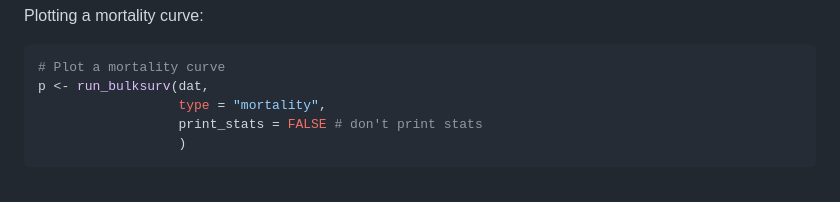
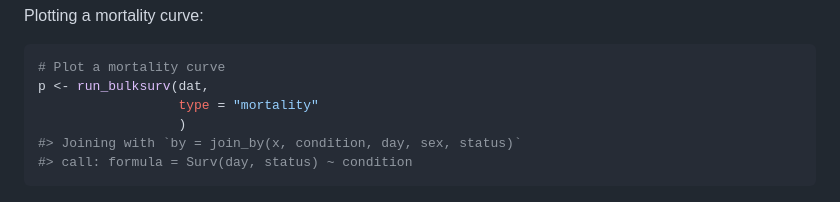
Before and after one commit to qhuitan/ggbulksurv, a Markdown page: README.md, the part around the change printed below. Drawn GitHub-style.

````diff
--- a/README.md
+++ b/README.md
@@ -177,9 +182,10 @@ Plotting a mortality curve:
 ``` r
 # Plot a mortality curve
 p <- run_bulksurv(dat,
-                  type = "mortality",
-                  print_stats = FALSE # don't print stats
+                  type = "mortality"
                   )
+#> Joining with `by = join_by(x, condition, day, sex, status)`
+#> call: formula = Surv(day, status) ~ condition
 ```
 
 ![](man/figures/README-mortality-1.png)<!-- -->
````
Also changed, not shown: other parts of README.md (+25 -3 lines), man/figures/README-custom-formula-1.png (added), man/figures/README-mortality-1.png, man/figures/README-survival-1.png, 1 other file.
